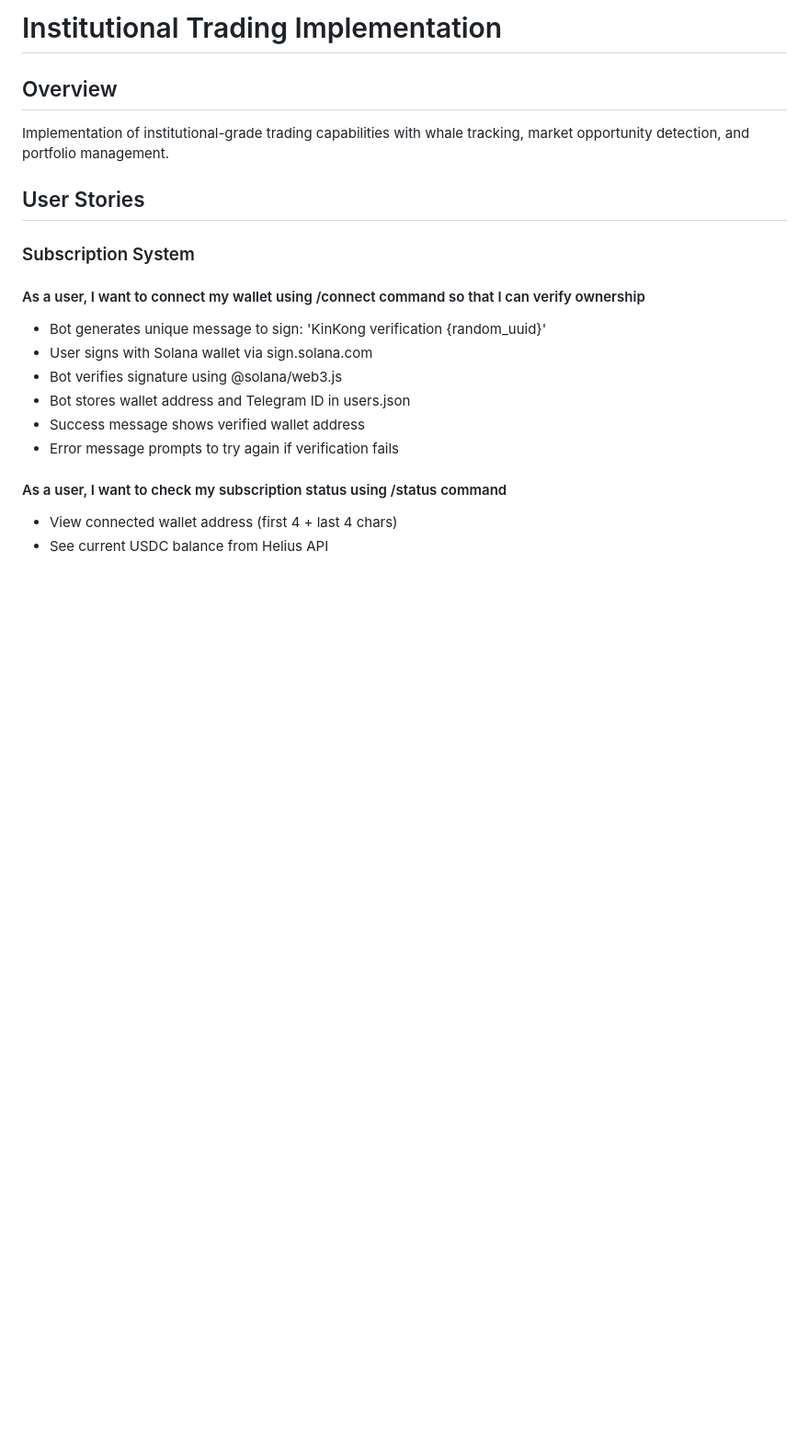
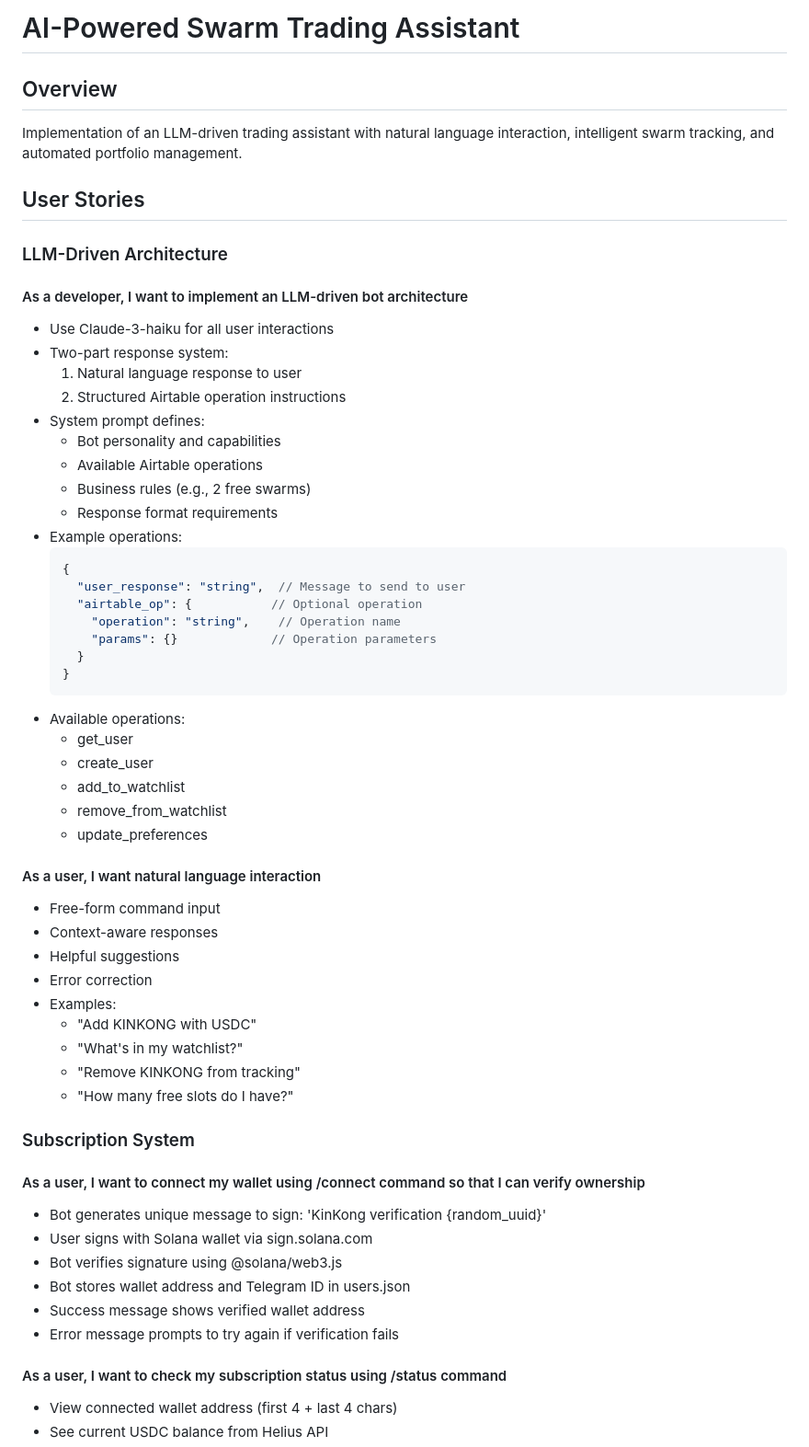
Before and after one commit to Lesterpaintstheworld/swarm-ventures, a Markdown page: docs/SPEC.md, the part around the change. Shown at 92% size. GitHub-like rendering; blank space fills up the shorter version.

Commit message:
docs: Add LLM-driven architecture and natural language interaction specs

````diff
--- a/docs/SPEC.md
+++ b/docs/SPEC.md
@@ -1,9 +1,49 @@
-# Institutional Trading Implementation
+# AI-Powered Swarm Trading Assistant
 
 ## Overview
-Implementation of institutional-grade trading capabilities with whale tracking, market opportunity detection, and portfolio management.
+Implementation of an LLM-driven trading assistant with natural language interaction, intelligent swarm tracking, and automated portfolio management.
 
 ## User Stories
+
+### LLM-Driven Architecture
+
+#### As a developer, I want to implement an LLM-driven bot architecture
+- Use Claude-3-haiku for all user interactions
+- Two-part response system:
+  1. Natural language response to user
+  2. Structured Airtable operation instructions
+- System prompt defines:
+  - Bot personality and capabilities
+  - Available Airtable operations
+  - Business rules (e.g., 2 free swarms)
+  - Response format requirements
+- Example operations:
+  ```json
+  {
+    "user_response": "string",  // Message to send to user
+    "airtable_op": {           // Optional operation
+      "operation": "string",    // Operation name
+      "params": {}             // Operation parameters
+    }
+  }
+  ```
+- Available operations:
+  - get_user
+  - create_user
+  - add_to_watchlist
+  - remove_from_watchlist
+  - update_preferences
+
+#### As a user, I want natural language interaction
+- Free-form command input
+- Context-aware responses
+- Helpful suggestions
+- Error correction
+- Examples:
+  - "Add KINKONG with USDC"
+  - "What's in my watchlist?"
+  - "Remove KINKONG from tracking"
+  - "How many free slots do I have?"
 
 ### Subscription System
 
````
